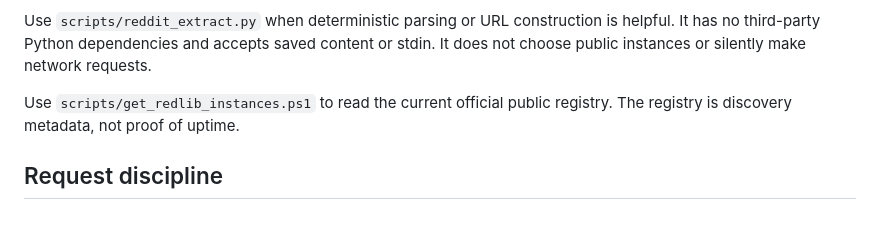
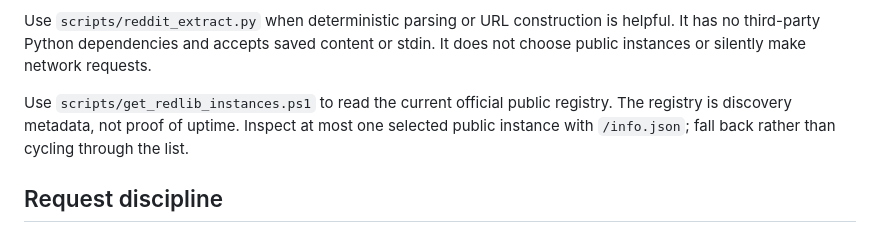
Before and after one commit to scottconverse/reddit-search-redlib, a Markdown page: skills/reddit-search/SKILL.md, the part around the change. Rendered like a GitHub page.

Commit message:
skill cleanup 2026-10-09: second audit, restore rules found lost on re-review
Co-Authored-By: Claude Sonnet 5.5 <noreply@anthropic.com>

```diff
--- a/skills/reddit-search/SKILL.md
+++ b/skills/reddit-search/SKILL.md
@@ -46,7 +46,7 @@ Prefer the local Redlib adapter only when it is usable. A running server whose u
 
 Use `scripts/reddit_extract.py` when deterministic parsing or URL construction is helpful. It has no third-party Python dependencies and accepts saved content or stdin. It does not choose public instances or silently make network requests.
 
-Use `scripts/get_redlib_instances.ps1` to read the current official public registry. The registry is discovery metadata, not proof of uptime.
+Use `scripts/get_redlib_instances.ps1` to read the current official public registry. The registry is discovery metadata, not proof of uptime. Inspect at most one selected public instance with `/info.json`; fall back rather than cycling through the list.
 
 ## Request discipline
 
```
